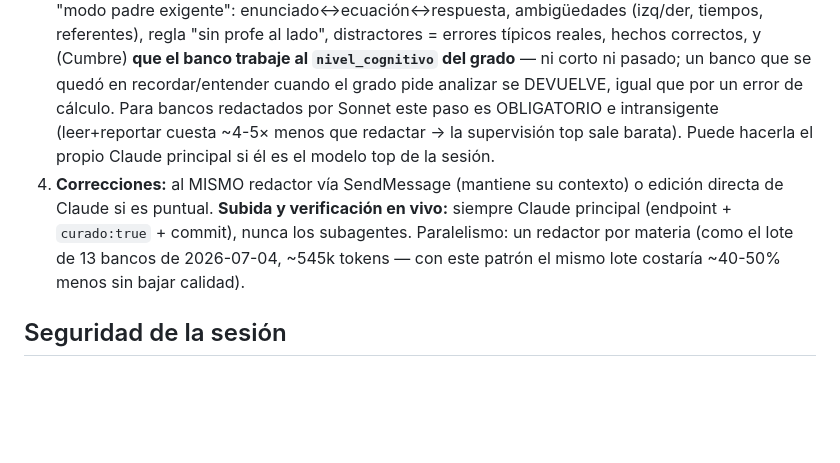
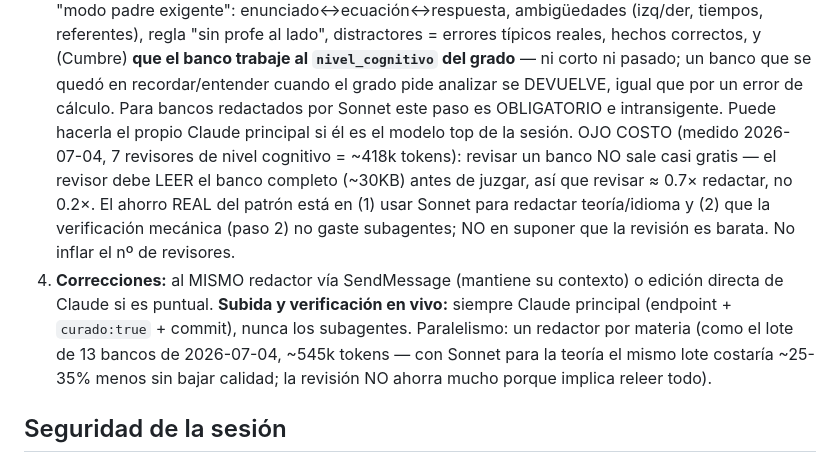
Before and after one commit to giucp/aula-cam, a Markdown page: CURADO.md, the part around the change. Drawn GitHub-style; blank space fills up the shorter version.

Commit message:
CURADO.md: corregir nota de costo de la revision (revisar releer todo ~= 0.7x redactar)

```diff
--- a/CURADO.md
+++ b/CURADO.md
@@ -200,14 +200,19 @@ app: el modelo económico JAMÁS toca lo que puede salir mal caro; el modelo top
    y (Cumbre) **que el banco trabaje al `nivel_cognitivo` del grado** — ni corto ni pasado; un banco
    que se quedó en recordar/entender cuando el grado pide analizar se DEVUELVE, igual que por un
    error de cálculo.
-   Para bancos redactados por Sonnet este paso es OBLIGATORIO e intransigente (leer+reportar cuesta
-   ~4-5× menos que redactar → la supervisión top sale barata). Puede hacerla el propio Claude
-   principal si él es el modelo top de la sesión.
+   Para bancos redactados por Sonnet este paso es OBLIGATORIO e intransigente. Puede hacerla el
+   propio Claude principal si él es el modelo top de la sesión.
+   OJO COSTO (medido 2026-07-04, 7 revisores de nivel cognitivo = ~418k tokens): revisar un banco
+   NO sale casi gratis — el revisor debe LEER el banco completo (~30KB) antes de juzgar, así que
+   revisar ≈ 0.7× redactar, no 0.2×. El ahorro REAL del patrón está en (1) usar Sonnet para
+   redactar teoría/idioma y (2) que la verificación mecánica (paso 2) no gaste subagentes; NO en
+   suponer que la revisión es barata. No inflar el nº de revisores.
 4. **Correcciones:** al MISMO redactor vía SendMessage (mantiene su contexto) o edición directa de
    Claude si es puntual. **Subida y verificación en vivo:** siempre Claude principal (endpoint +
    `curado:true` + commit), nunca los subagentes.
 Paralelismo: un redactor por materia (como el lote de 13 bancos de 2026-07-04, ~545k tokens — con
-este patrón el mismo lote costaría ~40-50% menos sin bajar calidad).
+Sonnet para la teoría el mismo lote costaría ~25-35% menos sin bajar calidad; la revisión NO ahorra
+mucho porque implica releer todo).
 
 ## Seguridad de la sesión
 - **Nunca** imprimir contraseñas ni tokens en la conversación ni en logs.
```
